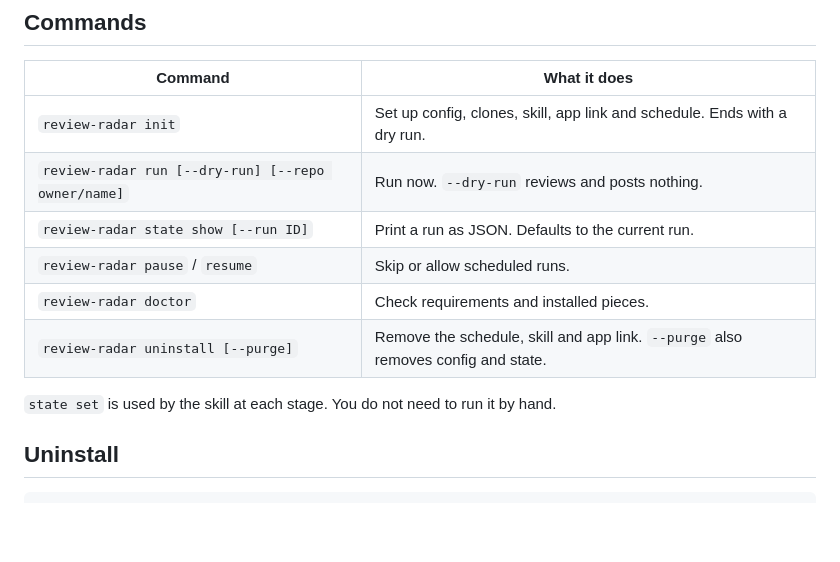
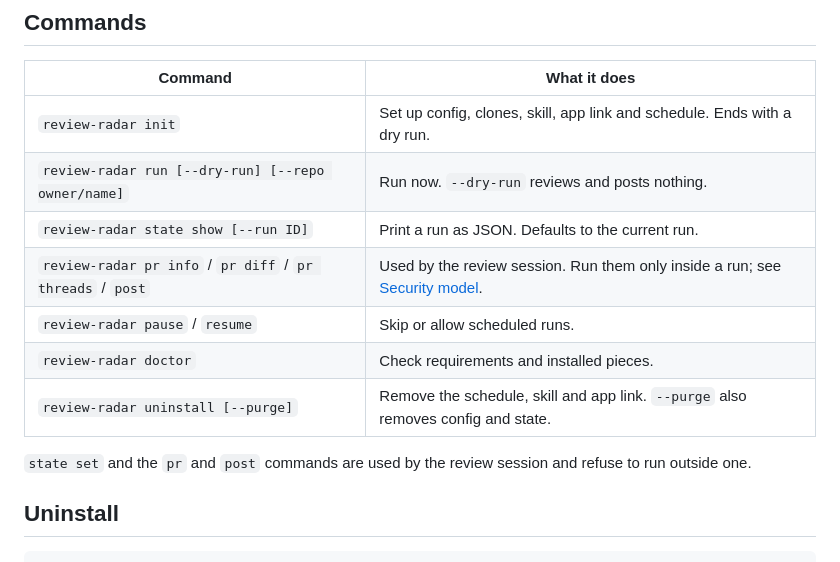
Before and after one commit to yznki/glidepath, a Markdown page: README.md, the part around one of its changes. Rendered like a GitHub page; blank space fills up the shorter version.

```diff
--- a/README.md
+++ b/README.md
@@ -182,11 +209,12 @@ The app is the same binary as the CLI. Launched with no arguments, or with `app`
 | `review-radar init` | Set up config, clones, skill, app link and schedule. Ends with a dry run. |
 | `review-radar run [--dry-run] [--repo owner/name]` | Run now. `--dry-run` reviews and posts nothing. |
 | `review-radar state show [--run ID]` | Print a run as JSON. Defaults to the current run. |
+| `review-radar pr info` / `pr diff` / `pr threads` / `post` | Used by the review session. Run them only inside a run; see [Security model](#security-model). |
 | `review-radar pause` / `resume` | Skip or allow scheduled runs. |
 | `review-radar doctor` | Check requirements and installed pieces. |
 | `review-radar uninstall [--purge]` | Remove the schedule, skill and app link. `--purge` also removes config and state. |
 
-`state set` is used by the skill at each stage. You do not need to run it by hand.
+`state set` and the `pr` and `post` commands are used by the review session and refuse to run outside one.
 
 ## Uninstall
 
```
Also changed, not shown: other parts of README.md (+57 -30 lines).
